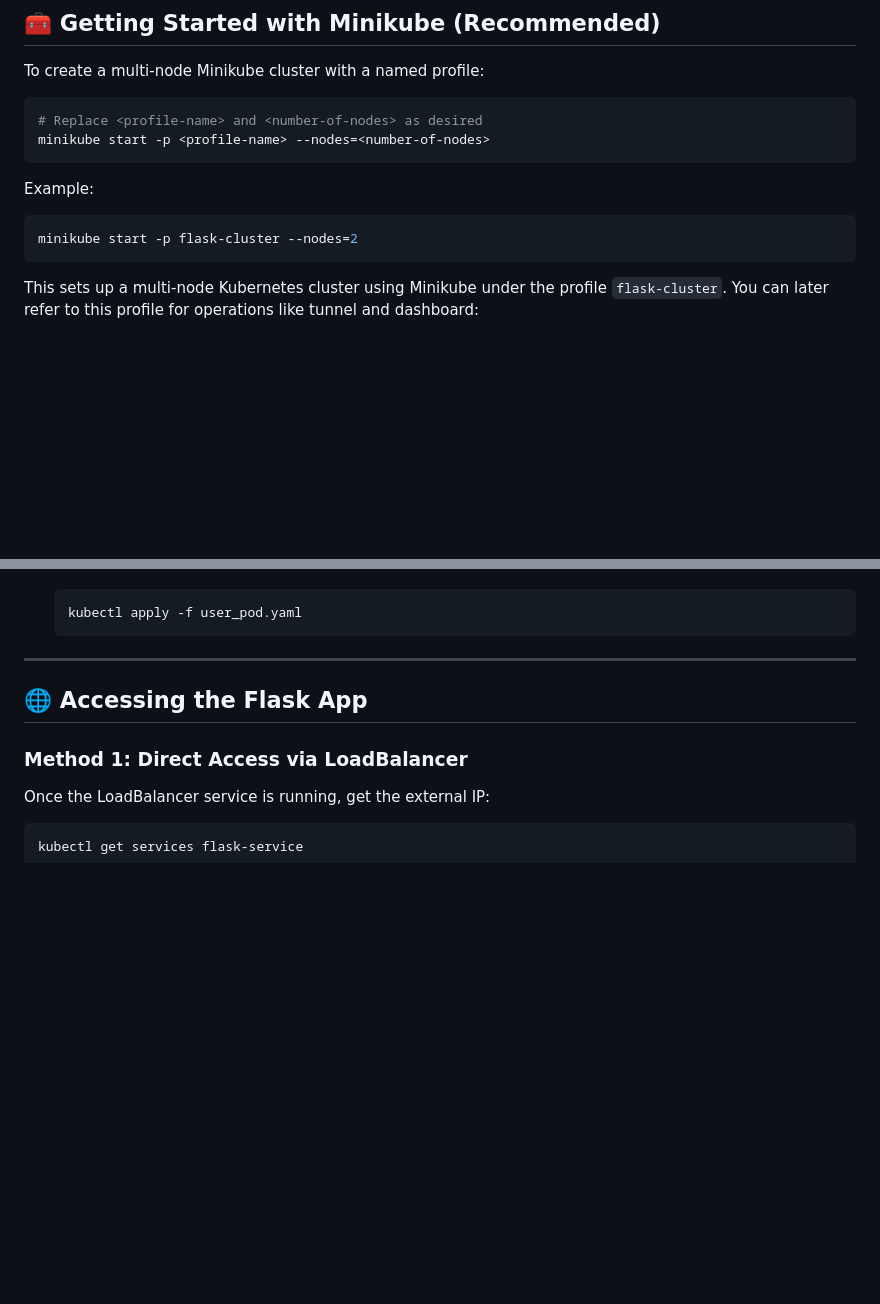
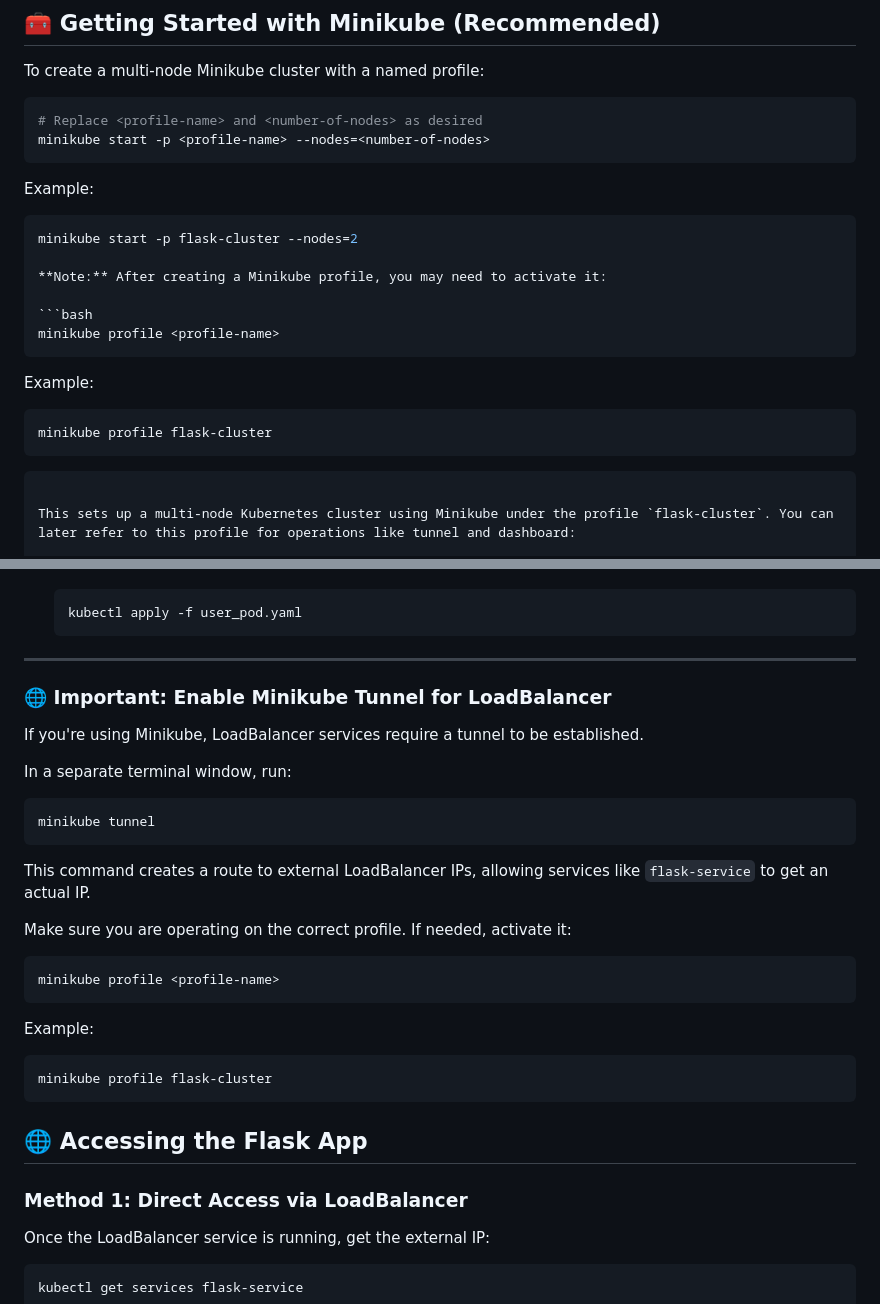
Before and after one commit to codeislife771/devops_course_project, a Markdown page: k8s/README.md, 2 parts joined by grey strips. GitHub-like rendering; blank space fills up the shorter version.

Commit message:
docs: add tunnel setup and profile activation instructions for Minikube
- Added instructions to run `minikube tunnel` for enabling LoadBalancer EXTERNAL-IP
- Included reminder to activate the Minikube profile using `minikube profile <name>`
- Improves clarity for users running on local Minikube environments

````diff
--- a/k8s/README.md
+++ b/k8s/README.md
@@ -58,6 +58,18 @@ Example:
 
 ```bash
 minikube start -p flask-cluster --nodes=2
+
+**Note:** After creating a Minikube profile, you may need to activate it:
+
+```bash
+minikube profile <profile-name>
+```
+
+Example:
+
+```bash
+minikube profile flask-cluster
+```
 ```
 
 This sets up a multi-node Kubernetes cluster using Minikube under the profile `flask-cluster`. You can later refer to this profile for operations like tunnel and dashboard:
@@ -98,6 +110,30 @@ kubectl config use-context flask-cluster
    ```
 
 ---
+
+### 🌐 Important: Enable Minikube Tunnel for LoadBalancer
+
+If you're using Minikube, LoadBalancer services require a tunnel to be established.
+
+In a separate terminal window, run:
+
+```bash
+minikube tunnel
+```
+
+This command creates a route to external LoadBalancer IPs, allowing services like `flask-service` to get an actual IP.
+
+Make sure you are operating on the correct profile. If needed, activate it:
+
+```bash
+minikube profile <profile-name>
+```
+
+Example:
+
+```bash
+minikube profile flask-cluster
+```
 
 ## 🌐 Accessing the Flask App
 
````
